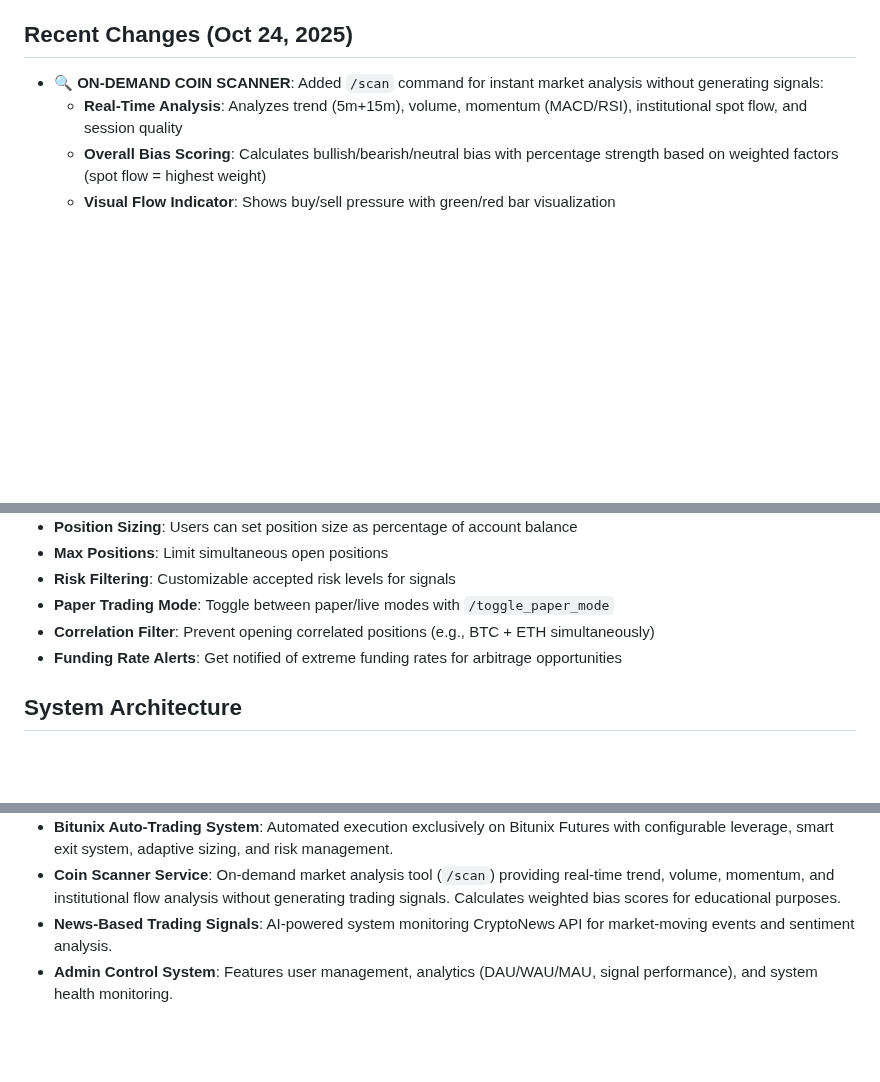
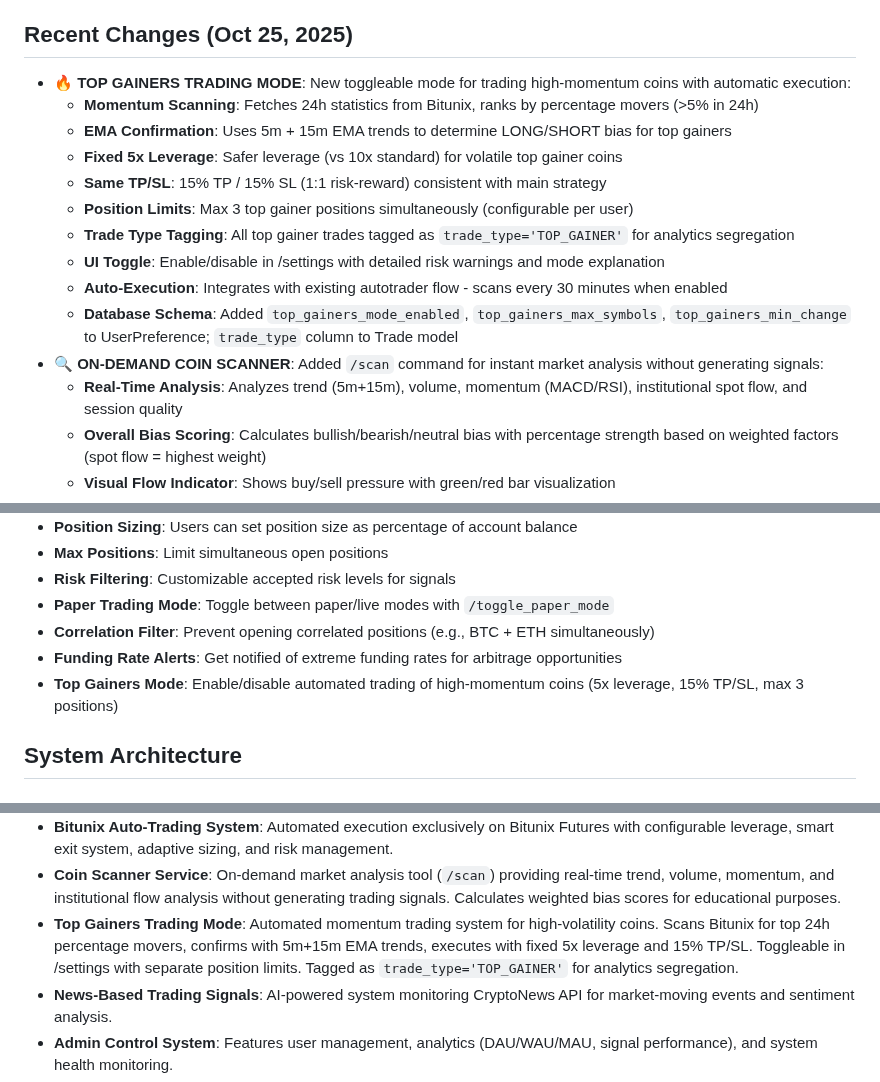
Before and after one commit to calwhel/calsbot, a Markdown page: replit.md, 3 parts joined by grey strips. Drawn GitHub-style; blank space fills up the shorter version.

Commit message:
Add a new trading mode for high-momentum coins
Implement a "Top Gainers" trading mode with specific configurations and database schema updates.

Replit-Commit-Author: Agent
Replit-Commit-Session-Id: eefa8679-cae4-4c68-9133-cfcb1b4c93c5
Replit-Commit-Checkpoint-Type: full_checkpoint
Replit-Commit-Screenshot-Url: https://storage.googleapis.com/screenshot-production-us-central1/17201325-775a-4a28-aab3-d2c9cf413651/eefa8679-cae4-4c68-9133-cfcb1b4c93c5/LZiqWfL

```diff
--- a/replit.md
+++ b/replit.md
@@ -3,7 +3,17 @@
 ## Overview
 A Python-based Telegram bot designed to generate and broadcast cryptocurrency perpetual futures day trading signals with **1:1 risk-reward ratio**. It employs a strict **6-point confirmation system** requiring trend alignment, spot buying/selling pressure from Binance + 3 exchanges, volume spikes, momentum confirmation, clean candle patterns, and high liquidity session validation. Signals feature **15% TP / 15% SL** (1.5% price move with 10x leverage) for consistent, high-probability entries with automated execution on **Bitunix exchange**. The bot offers free signals, PnL tracking, paper trading, and comprehensive risk management for day trades only. The project aims to provide pinpoint entries with high success rates.
 
-## Recent Changes (Oct 24, 2025)
+## Recent Changes (Oct 25, 2025)
+- **🔥 TOP GAINERS TRADING MODE**: New toggleable mode for trading high-momentum coins with automatic execution:
+  - **Momentum Scanning**: Fetches 24h statistics from Bitunix, ranks by percentage movers (>5% in 24h)
+  - **EMA Confirmation**: Uses 5m + 15m EMA trends to determine LONG/SHORT bias for top gainers
+  - **Fixed 5x Leverage**: Safer leverage (vs 10x standard) for volatile top gainer coins
+  - **Same TP/SL**: 15% TP / 15% SL (1:1 risk-reward) consistent with main strategy
+  - **Position Limits**: Max 3 top gainer positions simultaneously (configurable per user)
+  - **Trade Type Tagging**: All top gainer trades tagged as `trade_type='TOP_GAINER'` for analytics segregation
+  - **UI Toggle**: Enable/disable in /settings with detailed risk warnings and mode explanation
+  - **Auto-Execution**: Integrates with existing autotrader flow - scans every 30 minutes when enabled
+  - **Database Schema**: Added `top_gainers_mode_enabled`, `top_gainers_max_symbols`, `top_gainers_min_change` to UserPreference; `trade_type` column to Trade model
 - **🔍 ON-DEMAND COIN SCANNER**: Added `/scan` command for instant market analysis without generating signals:
   - **Real-Time Analysis**: Analyzes trend (5m+15m), volume, momentum (MACD/RSI), institutional spot flow, and session quality
   - **Overall Bias Scoring**: Calculates bullish/bearish/neutral bias with percentage strength based on weighted factors (spot flow = highest weight)
@@ -30,6 +40,7 @@ A Python-based Telegram bot designed to generate and broadcast cryptocurrency pe
 - **Paper Trading Mode**: Toggle between paper/live modes with `/toggle_paper_mode`
 - **Correlation Filter**: Prevent opening correlated positions (e.g., BTC + ETH simultaneously)
 - **Funding Rate Alerts**: Get notified of extreme funding rates for arbitrage opportunities
+- **Top Gainers Mode**: Enable/disable automated trading of high-momentum coins (5x leverage, 15% TP/SL, max 3 positions)
 
 ## System Architecture
 
@@ -48,6 +59,7 @@ A Python-based Telegram bot designed to generate and broadcast cryptocurrency pe
 - **FastAPI Server**: Provides health checks and webhook endpoints.
 - **Bitunix Auto-Trading System**: Automated execution exclusively on Bitunix Futures with configurable leverage, smart exit system, adaptive sizing, and risk management.
 - **Coin Scanner Service**: On-demand market analysis tool (`/scan`) providing real-time trend, volume, momentum, and institutional flow analysis without generating trading signals. Calculates weighted bias scores for educational purposes.
+- **Top Gainers Trading Mode**: Automated momentum trading system for high-volatility coins. Scans Bitunix for top 24h percentage movers, confirms with 5m+15m EMA trends, executes with fixed 5x leverage and 15% TP/SL. Toggleable in /settings with separate position limits. Tagged as `trade_type='TOP_GAINER'` for analytics segregation.
 - **News-Based Trading Signals**: AI-powered system monitoring CryptoNews API for market-moving events and sentiment analysis.
 - **Admin Control System**: Features user management, analytics (DAU/WAU/MAU, signal performance), and system health monitoring.
 - **Paper Trading System**: Provides a simulated trading environment for users.
```
